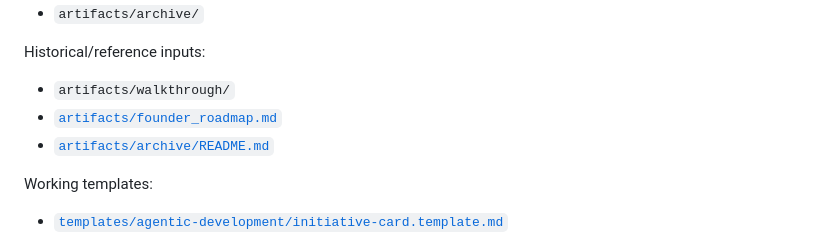
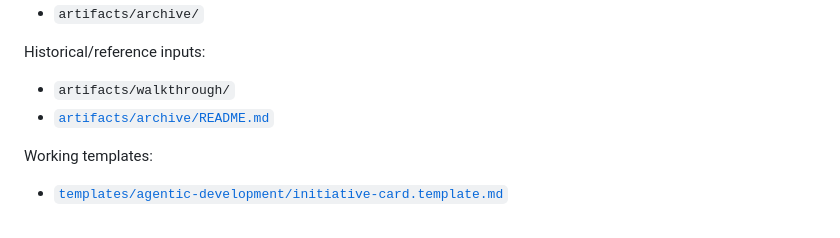
Before and after one commit to StyleAiLabs/control-app, a Markdown page: README.md, the part around the change. GitHub-like rendering.

Commit message:
Remove deprecated founder roadmap doc

```diff
--- a/README.md
+++ b/README.md
@@ -54,7 +54,6 @@ Archived historical build notes:
 Historical/reference inputs:
 
 - `artifacts/walkthrough/`
-- [`artifacts/founder_roadmap.md`](artifacts/founder_roadmap.md)
 - [`artifacts/archive/README.md`](artifacts/archive/README.md)
 
 Working templates:
```
Also changed, not shown: artifacts/MEMORY.md (+0 -1 lines), artifacts/founder_roadmap.md (deleted, +0 -141 lines).
